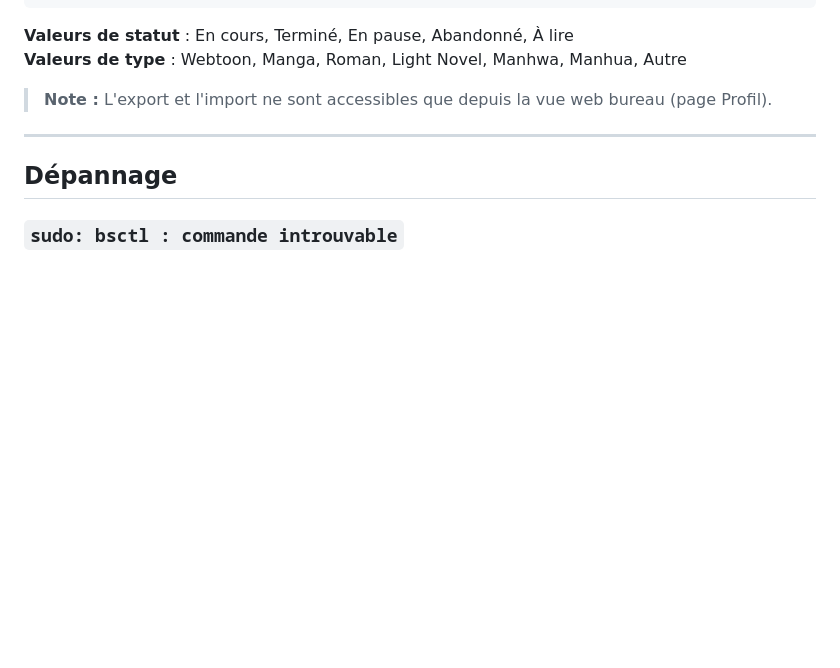
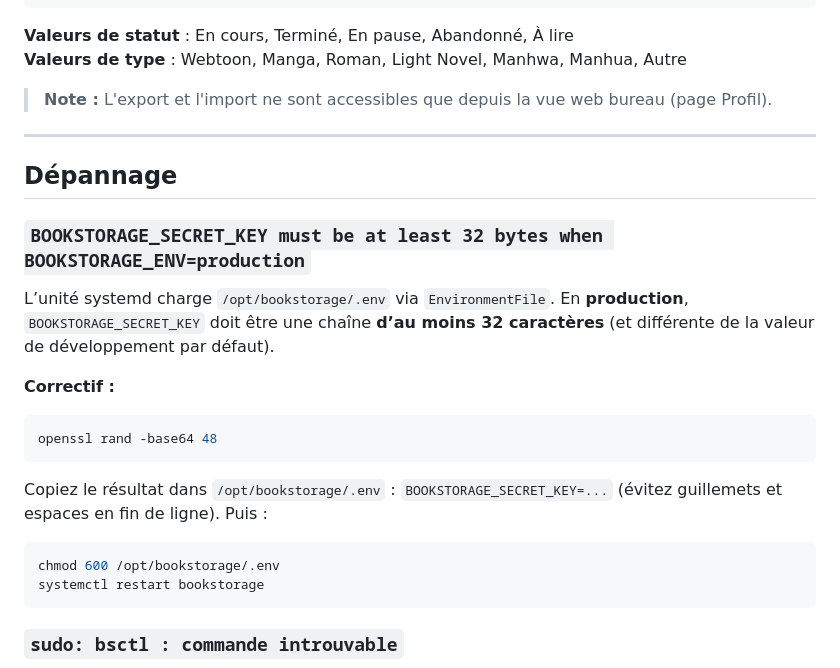
Before and after one commit to LGARRABOS/BookStorage, a Markdown page: docs/fr/hebergement.md, the part around the change. Drawn GitHub-style; blank space fills up the shorter version.

````diff
--- a/docs/fr/hebergement.md
+++ b/docs/fr/hebergement.md
@@ -228,6 +228,23 @@ My Manga;42;https://...;En cours;Webtoon;4;Great series;;;0;
 
 ## Dépannage
 
+### `BOOKSTORAGE_SECRET_KEY must be at least 32 bytes when BOOKSTORAGE_ENV=production`
+
+L’unité systemd charge `/opt/bookstorage/.env` via `EnvironmentFile`. En **production**, `BOOKSTORAGE_SECRET_KEY` doit être une chaîne **d’au moins 32 caractères** (et différente de la valeur de développement par défaut).
+
+**Correctif :**
+
+```bash
+openssl rand -base64 48
+```
+
+Copiez le résultat dans `/opt/bookstorage/.env` : `BOOKSTORAGE_SECRET_KEY=...` (évitez guillemets et espaces en fin de ligne). Puis :
+
+```bash
+chmod 600 /opt/bookstorage/.env
+systemctl restart bookstorage
+```
+
 ### `sudo: bsctl : commande introuvable`
 
 `bsctl` est installé dans `/usr/local/bin`. Certaines configurations **sudo** restreignent le `PATH` (`secure_path` dans `/etc/sudoers`) et **excluent** `/usr/local/bin`, d’où l’échec de `sudo bsctl …` alors que `bsctl` fonctionne dans un shell root interactif.
````
Also changed, not shown: docs/self-hosting.md (+20 -0 lines).
